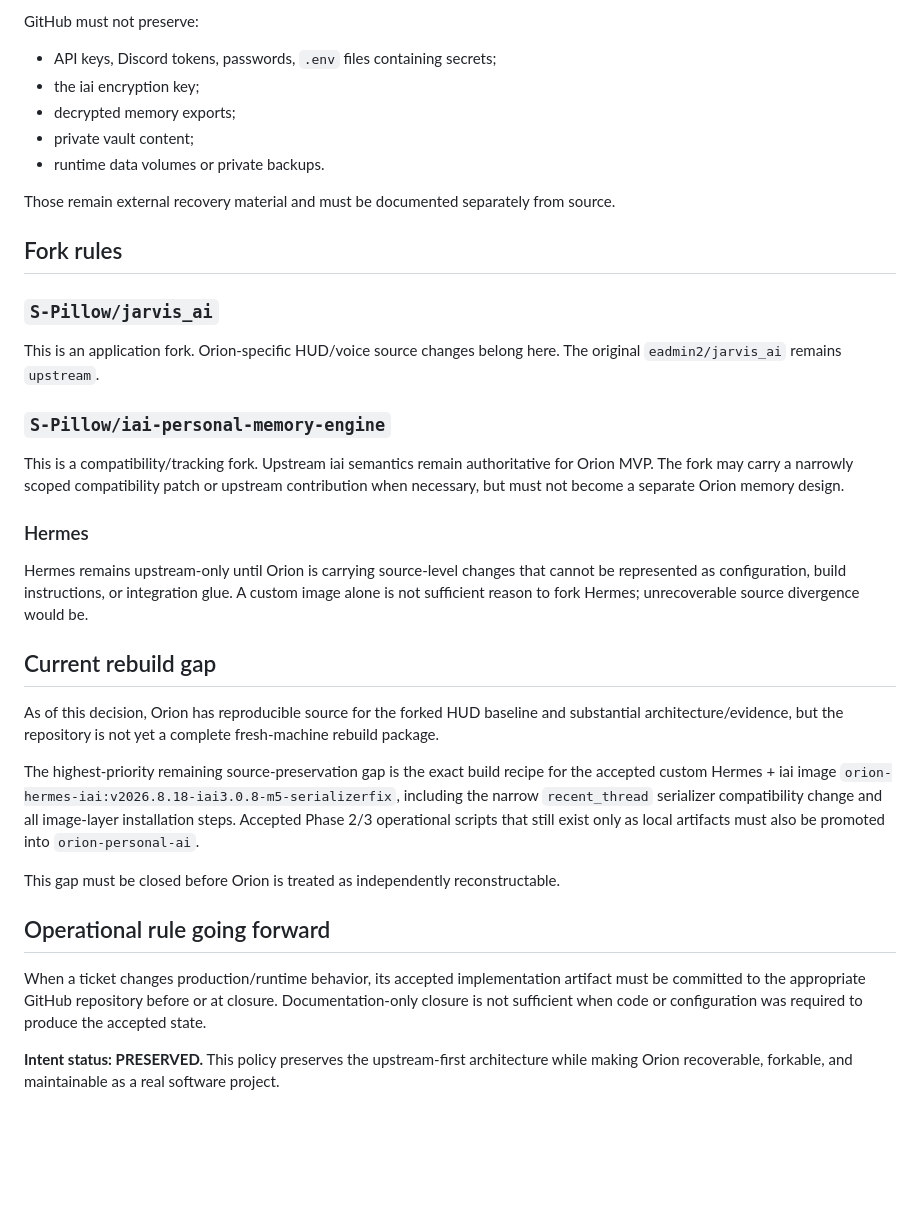
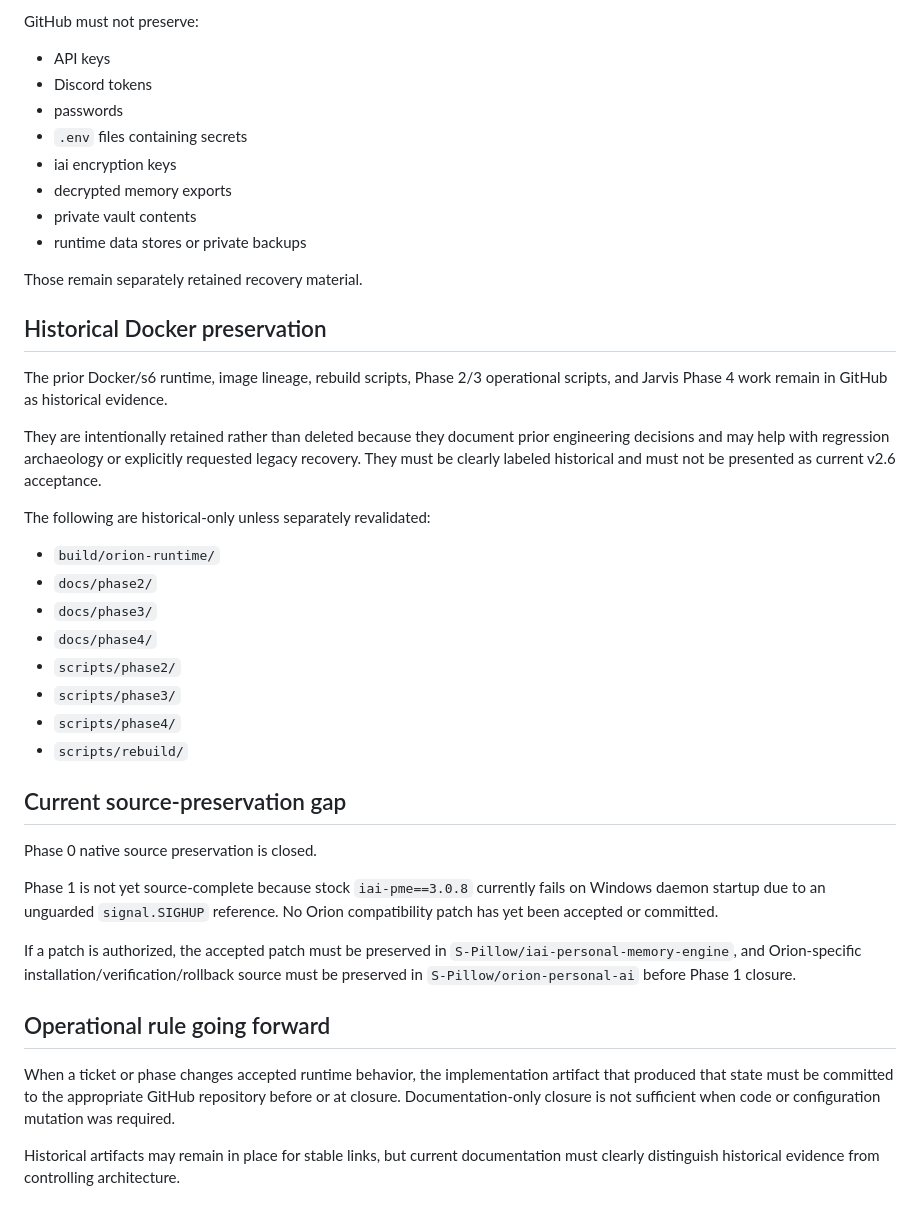
Before and after one commit to S-Pillow/orion-personal-ai, a Markdown page: docs/decisions/source-reproducibility-and-rebuild.md, the part around one of its changes. Rendered like a GitHub page; blank space fills up the shorter version.

```diff
--- a/docs/decisions/source-reproducibility-and-rebuild.md
+++ b/docs/decisions/source-reproducibility-and-rebuild.md
@@ -32,38 +75,44 @@ GitHub should preserve:
 
 GitHub must not preserve:
 
-- API keys, Discord tokens, passwords, `.env` files containing secrets;
-- the iai encryption key;
-- decrypted memory exports;
-- private vault content;
-- runtime data volumes or private backups.
+- API keys
+- Discord tokens
+- passwords
+- `.env` files containing secrets
+- iai encryption keys
+- decrypted memory exports
+- private vault contents
+- runtime data stores or private backups
 
-Those remain external recovery material and must be documented separately from source.
+Those remain separately retained recovery material.
 
-## Fork rules
+## Historical Docker preservation
 
-### `S-Pillow/jarvis_ai`
+The prior Docker/s6 runtime, image lineage, rebuild scripts, Phase 2/3 operational scripts, and Jarvis Phase 4 work remain in GitHub as historical evidence.
 
-This is an application fork. Orion-specific HUD/voice source changes belong here. The original `eadmin2/jarvis_ai` remains `upstream`.
+They are intentionally retained rather than deleted because they document prior engineering decisions and may help with regression archaeology or explicitly requested legacy recovery. They must be clearly labeled historical and must not be presented as current v2.6 acceptance.
 
-### `S-Pillow/iai-personal-memory-engine`
+The following are historical-only unless separately revalidated:
 
-This is a compatibility/tracking fork. Upstream iai semantics remain authoritative for Orion MVP. The fork may carry a narrowly scoped compatibility patch or upstream contribution when necessary, but must not become a separate Orion memory design.
+- `build/orion-runtime/`
+- `docs/phase2/`
+- `docs/phase3/`
+- `docs/phase4/`
+- `scripts/phase2/`
+- `scripts/phase3/`
+- `scripts/phase4/`
+- `scripts/rebuild/`
 
-### Hermes
+## Current source-preservation gap
 
-Hermes remains upstream-only until Orion is carrying source-level changes that cannot be represented as configuration, build instructions, or integration glue. A custom image alone is not sufficient reason to fork Hermes; unrecoverable source divergence would be.
+Phase 0 native source preservation is closed.
 
-## Current rebuild gap
+Phase 1 is not yet source-complete because stock `iai-pme==3.0.8` currently fails on Windows daemon startup due to an unguarded `signal.SIGHUP` reference. No Orion compatibility patch has yet been accepted or committed.
 
-As of this decision, Orion has reproducible source for the forked HUD baseline and substantial architecture/evidence, but the repository is not yet a complete fresh-machine rebuild package.
-
-The highest-priority remaining source-preservation gap is the exact build recipe for the accepted custom Hermes + iai image `orion-hermes-iai:v2026.8.18-iai3.0.8-m5-serializerfix`, including the narrow `recent_thread` serializer compatibility change and all image-layer installation steps. Accepted Phase 2/3 operational scripts that still exist only as local artifacts must also be promoted into `orion-personal-ai`.
-
-This gap must be closed before Orion is treated as independently reconstructable.
+If a patch is authorized, the accepted patch must be preserved in `S-Pillow/iai-personal-memory-engine`, and Orion-specific installation/verification/rollback source must be preserved in `S-Pillow/orion-personal-ai` before Phase 1 closure.
 
 ## Operational rule going forward
 
-When a ticket changes production/runtime behavior, its accepted implementation artifact must be committed to the appropriate GitHub repository before or at closure. Documentation-only closure is not sufficient when code or configuration was required to produce the accepted state.
+When a ticket or phase changes accepted runtime behavior, the implementation artifact that produced that state must be committed to the appropriate GitHub repository before or at closure. Documentation-only closure is not sufficient when code or configuration mutation was required.
 
-**Intent status: PRESERVED.** This policy preserves the upstream-first architecture while making Orion recoverable, forkable, and maintainable as a real software project.
+Historical artifacts may remain in place for stable links, but current documentation must clearly distinguish historical evidence from controlling architecture.
```
Also changed, not shown: other parts of docs/decisions/source-reproducibility-and-rebuild.md (+60 -17 lines).
